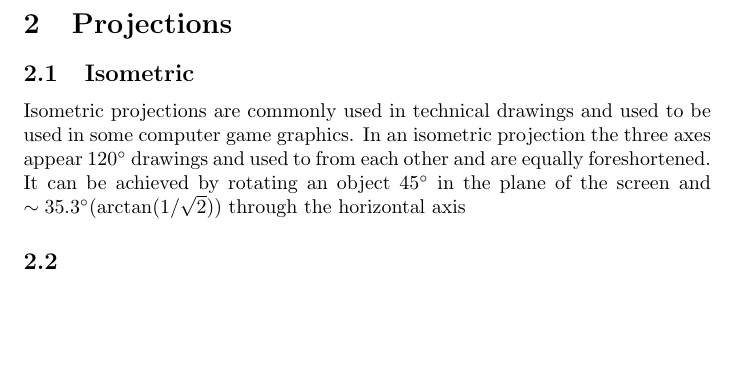
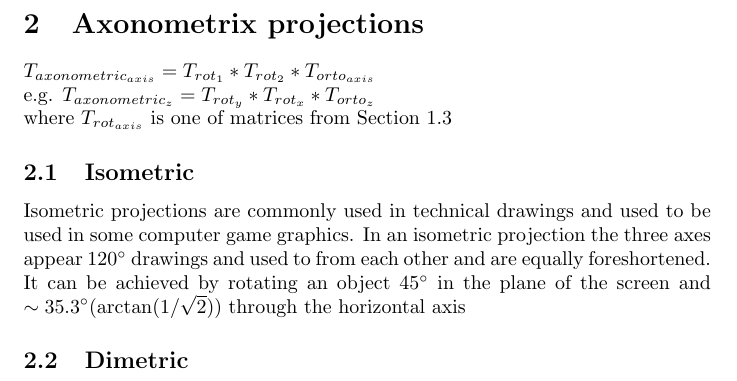
Before and after one commit to dazzlemon/diit_121-ipz_y2_cg, a LaTeX document (3/docs/affine_transforms/affine_transforms3d.tex): part of page 2 of 2, cut at the place of the change, the shorter picture padded with empty space. Compiled offline with pdfLaTeX.

Commit message:
Sect2 progress

```diff
--- a/3/docs/affine_transforms/affine_transforms3d.tex
+++ b/3/docs/affine_transforms/affine_transforms3d.tex
@@ -132,13 +131,17 @@ by $\theta$
 \end{gather}
 
 \clearpage
-\section{Projections}
-
+\section{Axonometrix projections}
+$T_{axonometric_{axis}} = T_{rot_1} * T_{rot_2} * T_{orto_{axis}}$
+\\
+e.g. $T_{axonometric_z} = T_{rot_y} * T_{rot_x} * T_{orto_z}$
+\\
+where $T_{rot_{axis}}$ is one of matrices from Section~\ref{rotations}
 \subsection{Isometric}
 Isometric projections are commonly used in technical drawings and used to be used in some computer game graphics.
 In an isometric projection the three axes appear $120\degree$ drawings and used to from each other and are equally foreshortened.
 It can be achieved by rotating an object $45 \degree$ in the plane of the screen and $\sim 35.3 \degree (\arctan (1 / \sqrt 2))$ through the horizontal axis
 
-\subsection{}
+\subsection{Dimetric}
 
 \end{document}
```
Also changed, not shown: 3/docs/affine_transforms/affine_transforms3d.pdf, 3/docs/affine_transforms/affine_transforms3d.tex (3 more changed lines), 2 other files.
